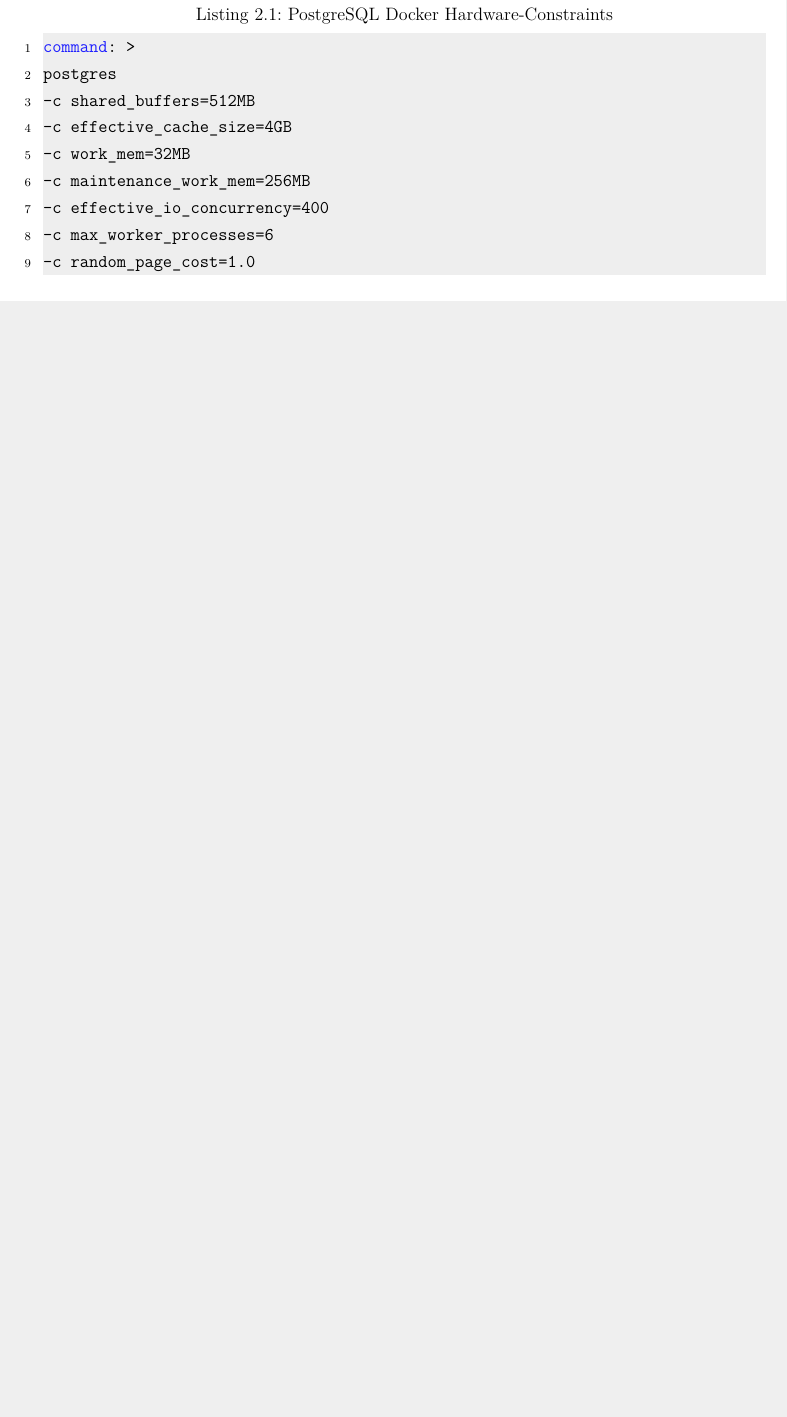
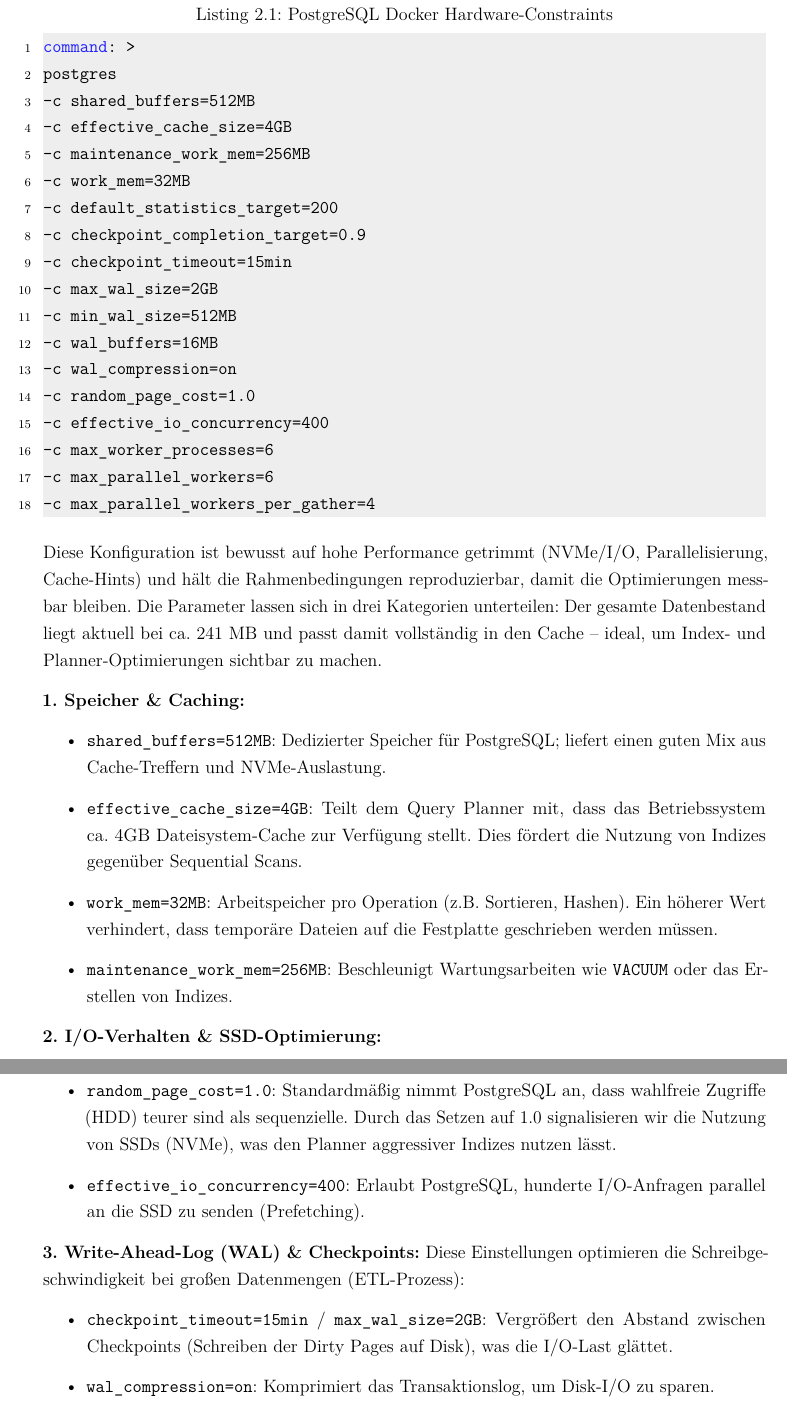
Before and after one commit to dav354/adt, a LaTeX book (docs/portfolio_3/main.tex): part of page 5 of 16 before the commit and two parts of pages 5 and 6 of 17 after it, the two joined at a grey line, cut so that both start at the same text, the shorter picture padded with empty space. Compiled offline with pdfLaTeX.

Commit message:
update postgres performance settings

```diff
--- a/docs/portfolio_3/main.tex
+++ b/docs/portfolio_3/main.tex
@@ -237,9 +237,42 @@
 postgres
 -c shared_buffers=512MB
 -c effective_cache_size=4GB
+-c maintenance_work_mem=256MB
 -c work_mem=32MB
--c maintenance_work_mem=256MB
+-c default_statistics_target=200
+-c checkpoint_completion_target=0.9
+-c checkpoint_timeout=15min
+-c max_wal_size=2GB
+-c min_wal_size=512MB
+-c wal_buffers=16MB
+-c wal_compression=on
+-c random_page_cost=1.0
 -c effective_io_concurrency=400
 -c max_worker_processes=6
--c random_page_cost=1.0
+-c max_parallel_workers=6
+-c max_parallel_workers_per_gather=4
 \end{lstlisting}
+
+Diese Konfiguration ist bewusst auf hohe Performance getrimmt (NVMe/I/O, Parallelisierung, Cache-Hints) und hält die Rahmenbedingungen reproduzierbar, damit die Optimierungen messbar bleiben. Die Parameter lassen sich in drei Kategorien unterteilen:
+Der gesamte Datenbestand liegt aktuell bei ca. 241 MB und passt damit vollständig in den Cache – ideal, um Index- und Planner-Optimierungen sichtbar zu machen.
+
+\textbf{1. Speicher \& Caching:}
+\begin{itemize}
+    \item \texttt{shared\_buffers=512MB}: Dedizierter Speicher für PostgreSQL; liefert einen guten Mix aus Cache-Treffern und NVMe-Auslastung.
+    \item \texttt{effective\_cache\_size=4GB}: Teilt dem Query Planner mit, dass das Betriebssystem ca. 4GB Dateisystem-Cache zur Verfügung stellt. Dies fördert die Nutzung von Indizes gegenüber Sequential Scans.
+    \item \texttt{work\_mem=32MB}: Arbeitspeicher pro Operation (z.B. Sortieren, Hashen). Ein höherer Wert verhindert, dass temporäre Dateien auf die Festplatte geschrieben werden müssen.
+    \item \texttt{maintenance\_work\_mem=256MB}: Beschleunigt Wartungsarbeiten wie \texttt{VACUUM} oder das Erstellen von Indizes.
+\end{itemize}
+
+\textbf{2. I/O-Verhalten \& SSD-Optimierung:}
+\begin{itemize}
+    \item \texttt{random\_page\_cost=1.0}: Standardmäßig nimmt PostgreSQL an, dass wahlfreie Zugriffe (HDD) teurer sind als sequenzielle. Durch das Setzen auf 1.0 signalisieren wir die Nutzung von SSDs (NVMe), was den Planner aggressiver Indizes nutzen lässt.
+    \item \texttt{effective\_io\_concurrency=400}: Erlaubt PostgreSQL, hunderte I/O-Anfragen parallel an die SSD zu senden (Prefetching).
+\end{itemize}
+
+\textbf{3. Write-Ahead-Log (WAL) \& Checkpoints:}
+Diese Einstellungen optimieren die Schreibgeschwindigkeit bei großen Datenmengen (ETL-Prozess):
+\begin{itemize}
+    \item \texttt{checkpoint\_timeout=15min} / \texttt{max\_wal\_size=2GB}: Vergrößert den Abstand zwischen Checkpoints (Schreiben der Dirty Pages auf Disk), was die I/O-Last glättet.
+    \item \texttt{wal\_compression=on}: Komprimiert das Transaktionslog, um Disk-I/O zu sparen.
+\end{itemize}
```
Also changed, not shown: docs/portfolio_3/main.pdf (added), docs/portfolio_3/main.tex (11 more changed lines).
